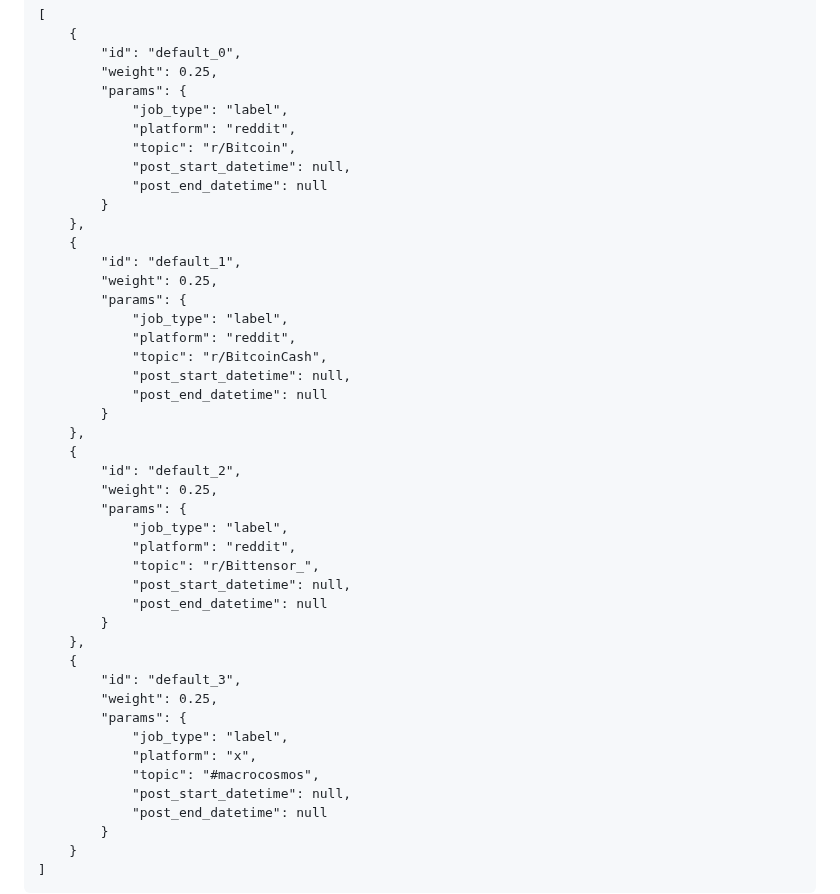
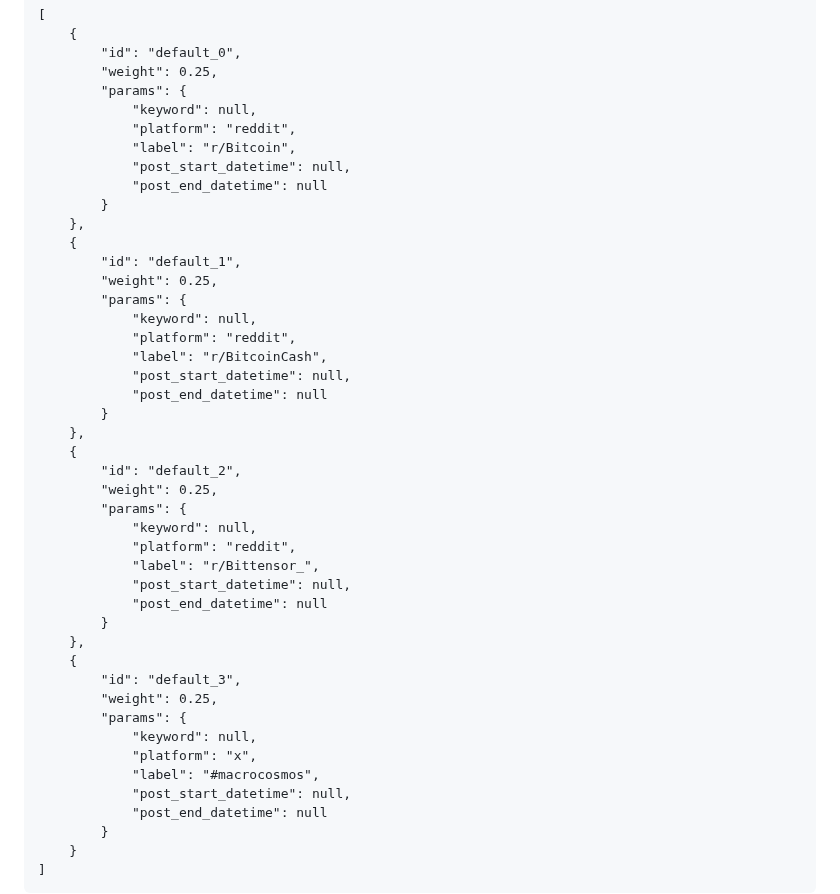
Before and after one commit to sn0man007/data-universe, a Markdown page: docs/dd_validator_instructions.md, the part around the change. GitHub-like rendering.

Commit message:
Update dd_validator_instructions.md
Signed-off-by: ewekazoo <amy.chai@macrocosmos.ai>

```diff
--- a/docs/dd_validator_instructions.md
+++ b/docs/dd_validator_instructions.md
@@ -64,9 +64,9 @@ An example of a valid JSON submission is given below:
         "id": "default_0",
         "weight": 0.25,
         "params": {
-            "job_type": "label",
+            "keyword": null,
             "platform": "reddit",
-            "topic": "r/Bitcoin",
+            "label": "r/Bitcoin",
             "post_start_datetime": null,
             "post_end_datetime": null
         }
@@ -75,9 +75,9 @@ An example of a valid JSON submission is given below:
         "id": "default_1",
         "weight": 0.25,
         "params": {
-            "job_type": "label",
+            "keyword": null,
             "platform": "reddit",
-            "topic": "r/BitcoinCash",
+            "label": "r/BitcoinCash",
             "post_start_datetime": null,
             "post_end_datetime": null
         }
@@ -86,9 +86,9 @@ An example of a valid JSON submission is given below:
         "id": "default_2",
         "weight": 0.25,
         "params": {
-            "job_type": "label",
+            "keyword": null,
             "platform": "reddit",
-            "topic": "r/Bittensor_",
+            "label": "r/Bittensor_",
             "post_start_datetime": null,
             "post_end_datetime": null
         }
@@ -97,9 +97,9 @@ An example of a valid JSON submission is given below:
         "id": "default_3",
         "weight": 0.25,
         "params": {
-            "job_type": "label",
+            "keyword": null,
             "platform": "x",
-            "topic": "#macrocosmos",
+            "label": "#macrocosmos",
             "post_start_datetime": null,
             "post_end_datetime": null
         }
```
